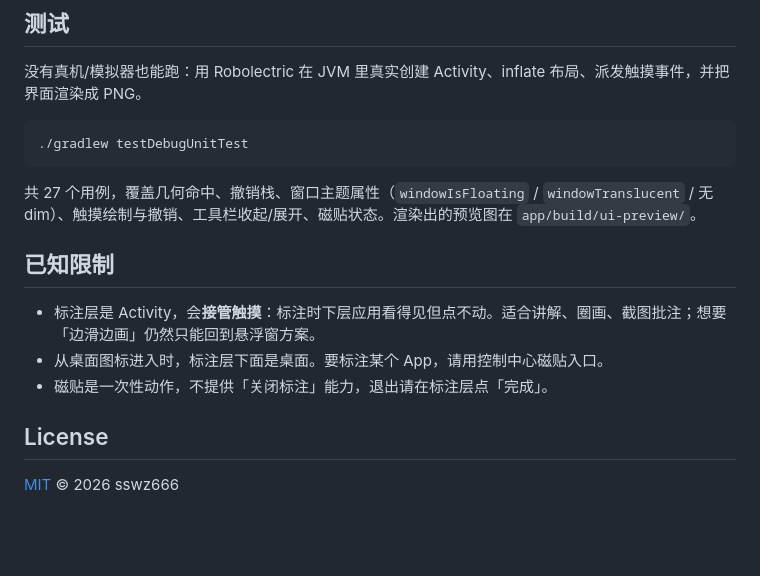
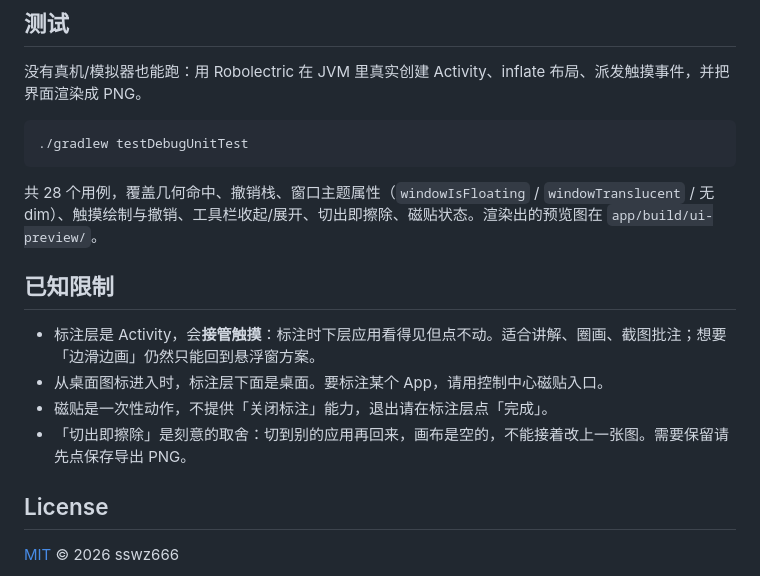
Before and after one commit to sswz666/InkMark, a Markdown page: README.md, the part around one of its changes. GitHub-like rendering; blank space fills up the shorter version.

````diff
--- a/README.md
+++ b/README.md
@@ -112,13 +113,14 @@ release 包默认用 debug 签名（仓库不含签名文件）。要用自己
 ./gradlew testDebugUnitTest
 ```
 
-共 27 个用例，覆盖几何命中、撤销栈、窗口主题属性（`windowIsFloating` / `windowTranslucent` / 无 dim）、触摸绘制与撤销、工具栏收起/展开、磁贴状态。渲染出的预览图在 `app/build/ui-preview/`。
+共 28 个用例，覆盖几何命中、撤销栈、窗口主题属性（`windowIsFloating` / `windowTranslucent` / 无 dim）、触摸绘制与撤销、工具栏收起/展开、切出即擦除、磁贴状态。渲染出的预览图在 `app/build/ui-preview/`。
 
 ## 已知限制
 
 - 标注层是 Activity，会**接管触摸**：标注时下层应用看得见但点不动。适合讲解、圈画、截图批注；想要「边滑边画」仍然只能回到悬浮窗方案。
 - 从桌面图标进入时，标注层下面是桌面。要标注某个 App，请用控制中心磁贴入口。
 - 磁贴是一次性动作，不提供「关闭标注」能力，退出请在标注层点「完成」。
+- 「切出即擦除」是刻意的取舍：切到别的应用再回来，画布是空的，不能接着改上一张图。需要保留请先点保存导出 PNG。
 
 ## License
 
````
Also changed, not shown: other parts of README.md (+3 -2 lines), docs/screenshots/01-main-card.png, docs/screenshots/overview.png, 9 other files.
